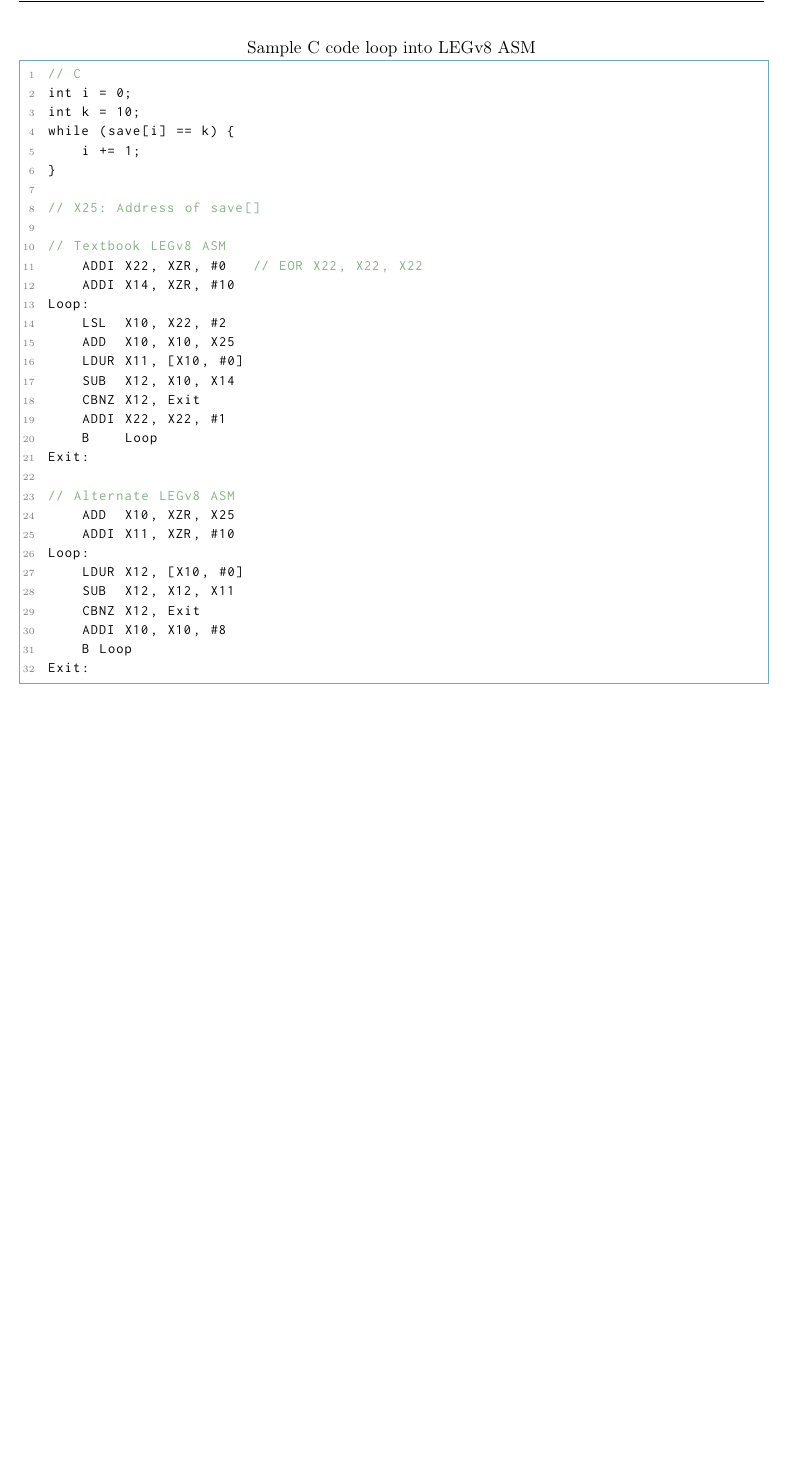
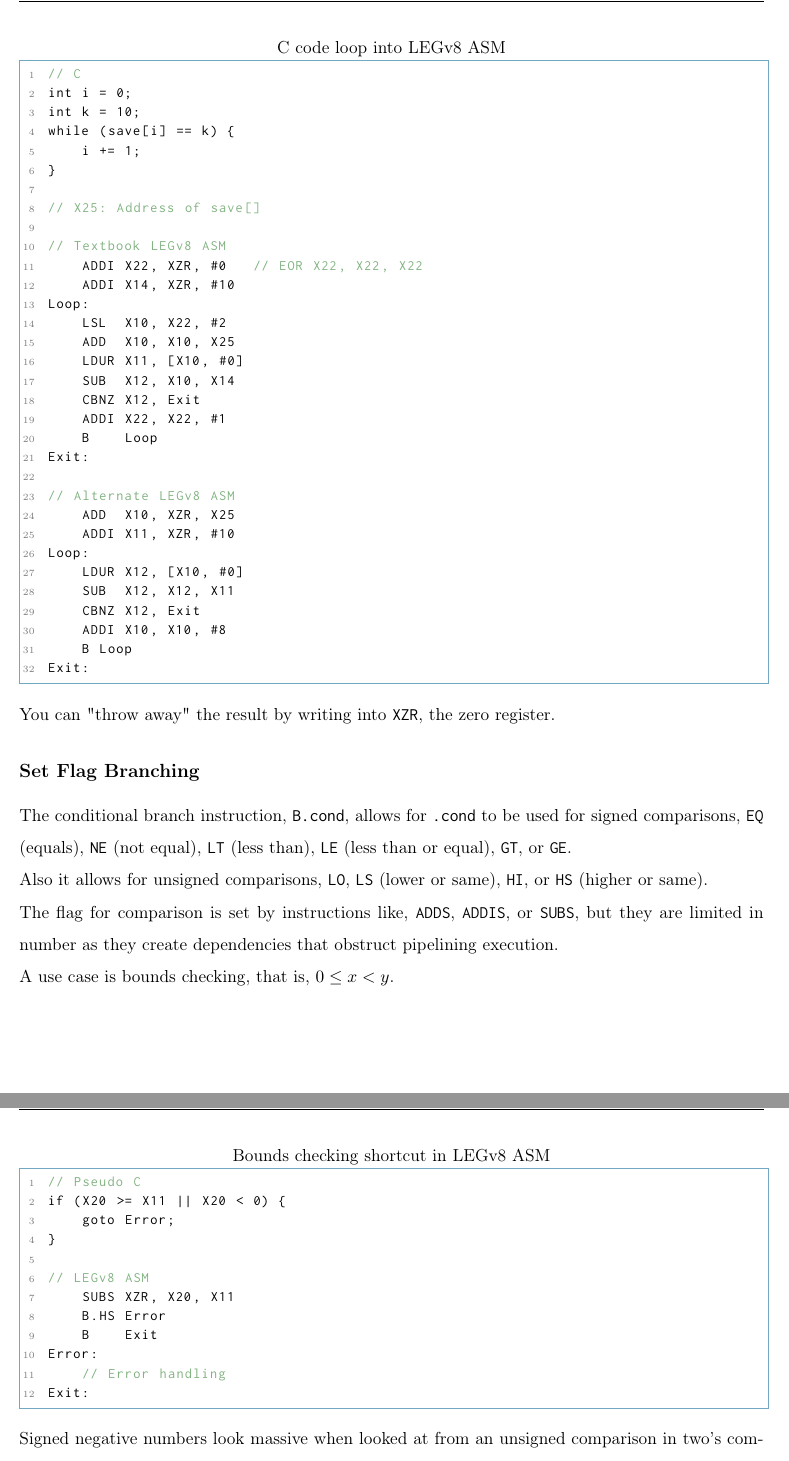
Before and after one commit to Blobosle/CS250-Notes, a LaTeX document (main.tex): part of page 14 of 14 before the commit and two parts of pages 14 and 15 of 15 after it, the two joined at a grey line, cut so that both start at the same text, the shorter picture padded with empty space. Compiled offline with pdfLaTeX.

Commit message:
Added set flag branch, Chapter 2

```diff
--- a/main.tex
+++ b/main.tex
@@ -634,7 +634,7 @@ Exit:
 
 For a more complete example, the following converts the C code into LEGv8 assembly instructions.
 
-\begin{lstlisting}[caption={Sample C code loop into LEGv8 ASM}]
+\begin{lstlisting}[caption={C code loop into LEGv8 ASM}]
 // C
 int i = 0;
 int k = 10;
@@ -668,6 +668,36 @@ Loop:
     B Loop
 Exit:
 \end{lstlisting}
+
+You can "throw away" the result by writing into \texttt{XZR}, the zero register.
+
+\subsection*{Set Flag Branching}
+
+The conditional branch instruction, \texttt{B.cond}, allows for \texttt{.cond} to be used for signed comparisons, \texttt{EQ} (equals), \texttt{NE} (not equal), \texttt{LT} (less than), \texttt{LE} (less than or equal), \texttt{GT}, or \texttt{GE}.
+
+Also it allows for unsigned comparisons, \texttt{LO}, \texttt{LS} (lower or same), \texttt{HI}, or \texttt{HS} (higher or same).
+
+The flag for comparison is set by instructions like, \texttt{ADDS}, \texttt{ADDIS}, or \texttt{SUBS}, but they are limited in number as they create dependencies that obstruct pipelining execution.
+
+A use case is bounds checking, that is, $0\le x < y$.
+\pagebreak
+
+\begin{lstlisting}[caption={Bounds checking shortcut in LEGv8 ASM}]
+// Pseudo C
+if (X20 >= X11 || X20 < 0) {
+    goto Error;
+}
+
+// LEGv8 ASM
+    SUBS XZR, X20, X11
+    B.HS Error
+    B    Exit
+Error:
+    // Error handling
+Exit:
+\end{lstlisting}
+
+Signed negative numbers look massive when looked at from an unsigned comparison in two's complement, and it also allows for checking if it is below a number (\texttt{X11} in example).
 
 
 
```
Also changed, not shown: main.pdf.
